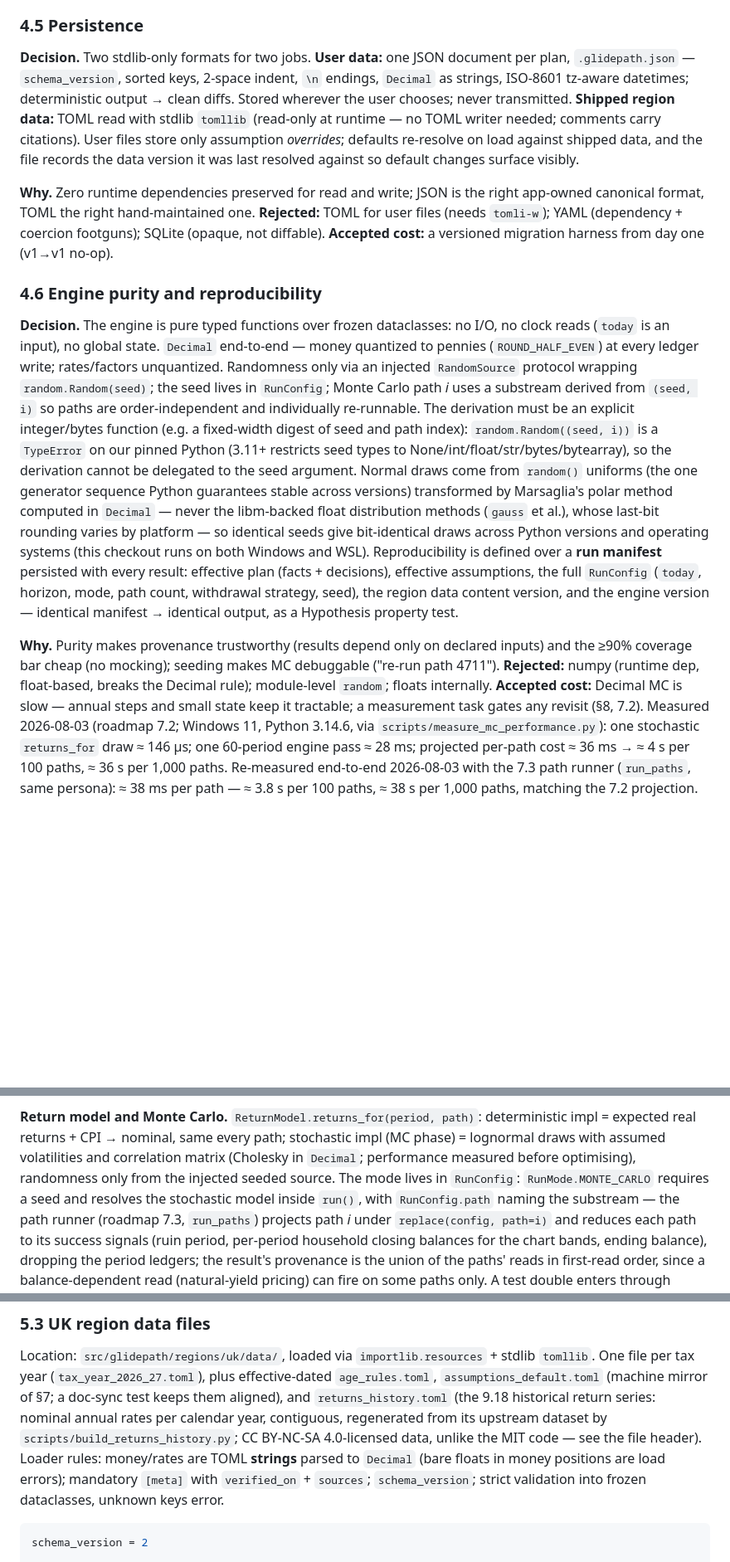
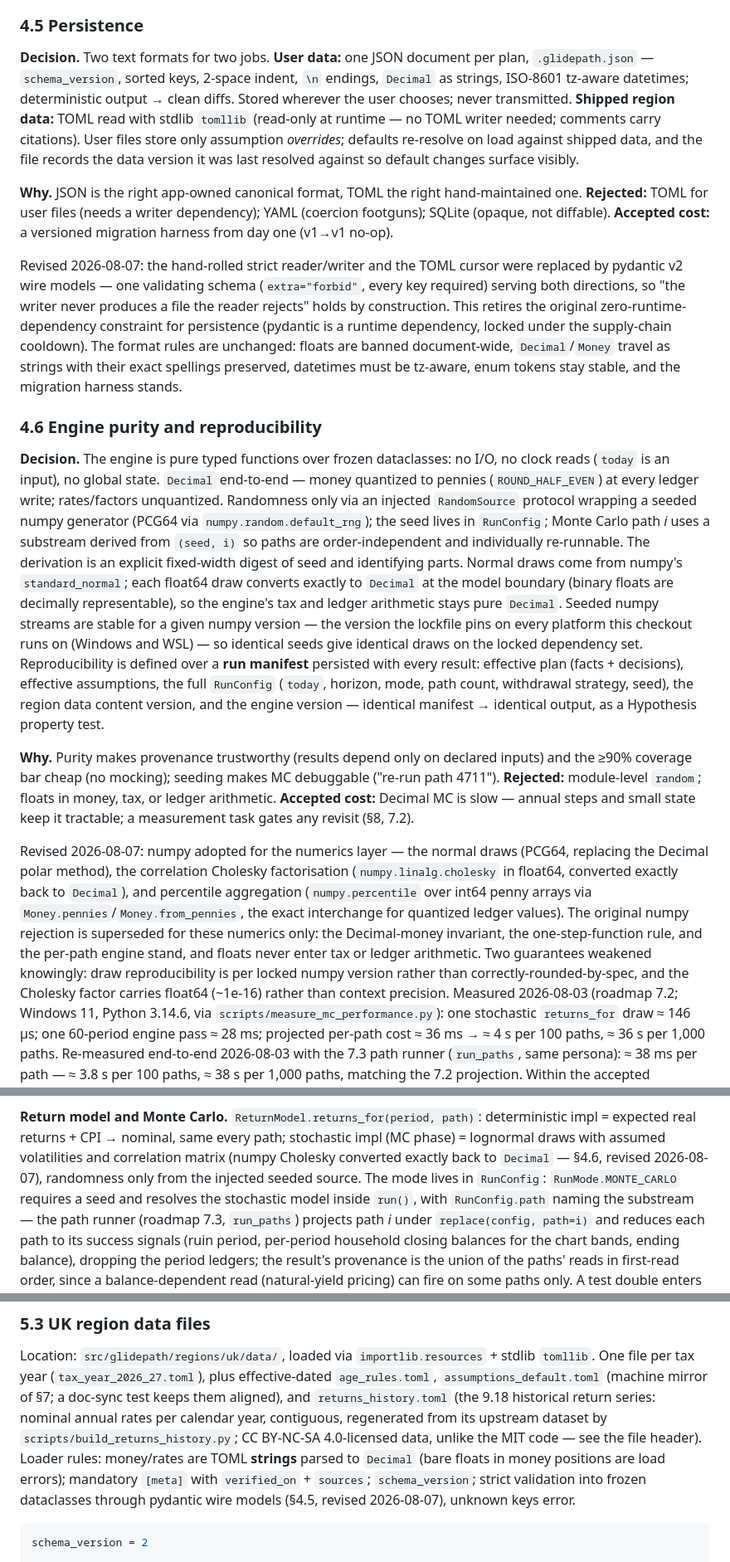
Before and after one commit to williajm/glidepath, a Markdown page: docs/planning.md, 3 parts joined by grey strips. Shown at 83% size. Rendered like a GitHub page; blank space fills up the shorter version.

Commit message:
Planning + changelog: record the numpy/pydantic decision revisions
§4.5 and §4.6 carry dated revision notes: pydantic wire models replace
the zero-dependency persistence constraint, numpy the hand-rolled
numerics, with the weakened guarantees (per-numpy-version draw
reproducibility, float64 Cholesky precision) stated explicitly.

Co-Authored-By: Claude Fable 5 <noreply@anthropic.com>

````diff
--- a/docs/planning.md
+++ b/docs/planning.md
@@ -168,7 +168,7 @@ prematurely).
 
 ### 4.5 Persistence
 
-**Decision.** Two stdlib-only formats for two jobs. **User data:** one JSON
+**Decision.** Two text formats for two jobs. **User data:** one JSON
 document per plan, `.glidepath.json` — `schema_version`, sorted keys,
 2-space indent, `\n` endings, `Decimal` as strings, ISO-8601 tz-aware
 datetimes; deterministic output → clean diffs. Stored wherever the user
@@ -178,11 +178,22 @@ citations). User files store only assumption *overrides*; defaults
 re-resolve on load against shipped data, and the file records the data
 version it was last resolved against so default changes surface visibly.
 
-**Why.** Zero runtime dependencies preserved for read and write; JSON is
-the right app-owned canonical format, TOML the right hand-maintained one.
-**Rejected:** TOML for user files (needs `tomli-w`); YAML (dependency +
-coercion footguns); SQLite (opaque, not diffable). **Accepted cost:** a
-versioned migration harness from day one (v1→v1 no-op).
+**Why.** JSON is the right app-owned canonical format, TOML the right
+hand-maintained one. **Rejected:** TOML for user files (needs a writer
+dependency); YAML (coercion footguns); SQLite (opaque, not diffable).
+**Accepted cost:** a versioned migration harness from day one (v1→v1
+no-op).
+
+Revised 2026-08-07: the hand-rolled strict reader/writer and the TOML
+cursor were replaced by pydantic v2 wire models — one validating schema
+(`extra="forbid"`, every key required) serving both directions, so "the
+writer never produces a file the reader rejects" holds by construction.
+This retires the original zero-runtime-dependency constraint for
+persistence (pydantic is a runtime dependency, locked under the
+supply-chain cooldown). The format rules are unchanged: floats are
+banned document-wide, `Decimal`/`Money` travel as strings with their
+exact spellings preserved, datetimes must be tz-aware, enum tokens stay
+stable, and the migration harness stands.
 
 ### 4.6 Engine purity and reproducibility
 
@@ -190,20 +201,18 @@ versioned migration harness from day one (v1→v1 no-op).
 no I/O, no clock reads (`today` is an input), no global state. `Decimal`
 end-to-end — money quantized to pennies (`ROUND_HALF_EVEN`) at every ledger
 write; rates/factors unquantized. Randomness only via an injected
-`RandomSource` protocol wrapping `random.Random(seed)`; the seed lives in
-`RunConfig`; Monte Carlo path *i* uses a substream derived from
-`(seed, i)` so paths are order-independent and individually re-runnable.
-The derivation must be an explicit integer/bytes function (e.g. a
-fixed-width digest of seed and path index): `random.Random((seed, i))` is
-a `TypeError` on our pinned Python (3.11+ restricts seed types to
-None/int/float/str/bytes/bytearray), so the derivation cannot be delegated
-to the seed argument. Normal draws come from `random()` uniforms (the one
-generator sequence Python guarantees stable across versions) transformed
-by Marsaglia's polar method computed in `Decimal` — never the libm-backed
-float distribution methods (`gauss` et al.), whose last-bit rounding
-varies by platform — so identical seeds give bit-identical draws across
-Python versions and operating systems (this checkout runs on both Windows
-and WSL). Reproducibility is defined over a **run manifest**
+`RandomSource` protocol wrapping a seeded numpy generator (PCG64 via
+`numpy.random.default_rng`); the seed lives in `RunConfig`; Monte Carlo
+path *i* uses a substream derived from `(seed, i)` so paths are
+order-independent and individually re-runnable. The derivation is an
+explicit fixed-width digest of seed and identifying parts. Normal draws
+come from numpy's `standard_normal`; each float64 draw converts exactly
+to `Decimal` at the model boundary (binary floats are decimally
+representable), so the engine's tax and ledger arithmetic stays pure
+`Decimal`. Seeded numpy streams are stable for a given numpy version —
+the version the lockfile pins on every platform this checkout runs on
+(Windows and WSL) — so identical seeds give identical draws on the
+locked dependency set. Reproducibility is defined over a **run manifest**
 persisted with every result: effective plan (facts + decisions), effective
 assumptions, the full `RunConfig` (`today`, horizon, mode, path count,
 withdrawal strategy, seed), the region data content version, and the
@@ -212,10 +221,23 @@ property test.
 
 **Why.** Purity makes provenance trustworthy (results depend only on
 declared inputs) and the ≥90% coverage bar cheap (no mocking); seeding
-makes MC debuggable ("re-run path 4711"). **Rejected:** numpy (runtime
-dep, float-based, breaks the Decimal rule); module-level `random`; floats
-internally. **Accepted cost:** Decimal MC is slow — annual steps and small
-state keep it tractable; a measurement task gates any revisit (§8, 7.2).
+makes MC debuggable ("re-run path 4711"). **Rejected:** module-level
+`random`; floats in money, tax, or ledger arithmetic. **Accepted cost:**
+Decimal MC is slow — annual steps and small state keep it tractable; a
+measurement task gates any revisit (§8, 7.2).
+
+Revised 2026-08-07: numpy adopted for the numerics layer — the normal
+draws (PCG64, replacing the Decimal polar method), the correlation
+Cholesky factorisation (`numpy.linalg.cholesky` in float64, converted
+exactly back to `Decimal`), and percentile aggregation (`numpy.percentile`
+over int64 penny arrays via `Money.pennies`/`Money.from_pennies`, the
+exact interchange for quantized ledger values). The original numpy
+rejection is superseded for these numerics only: the Decimal-money
+invariant, the one-step-function rule, and the per-path engine stand,
+and floats never enter tax or ledger arithmetic. Two guarantees
+weakened knowingly: draw reproducibility is per locked numpy version
+rather than correctly-rounded-by-spec, and the Cholesky factor carries
+float64 (~1e-16) rather than context precision.
 Measured 2026-08-03 (roadmap 7.2; Windows 11, Python 3.14.6, via
 `scripts/measure_mc_performance.py`): one stochastic `returns_for` draw
 ≈ 146 µs; one 60-period engine pass ≈ 28 ms; projected per-path cost
@@ -1158,9 +1180,9 @@ and cash kinds activate the deferred wrapper mechanics:
 **Return model and Monte Carlo.** `ReturnModel.returns_for(period, path)`:
 deterministic impl = expected real returns + CPI → nominal, same every
 path; stochastic impl (MC phase) = lognormal draws with assumed
-volatilities and correlation matrix (Cholesky in `Decimal`; performance
-measured before optimising), randomness only from the injected seeded
-source. The mode lives in `RunConfig`: `RunMode.MONTE_CARLO` requires a
+volatilities and correlation matrix (numpy Cholesky converted exactly
+back to `Decimal` — §4.6, revised 2026-08-07), randomness only from the
+injected seeded source. The mode lives in `RunConfig`: `RunMode.MONTE_CARLO` requires a
 seed and resolves the stochastic model inside `run()`, with
 `RunConfig.path` naming the substream — the path runner (roadmap 7.3,
 `run_paths`) projects path *i* under `replace(config, path=i)` and
@@ -1240,7 +1262,8 @@ CC BY-NC-SA 4.0-licensed data, unlike the MIT code — see the file
 header). Loader rules: money/rates are TOML **strings** parsed to
 `Decimal` (bare floats in money positions are load errors); mandatory
 `[meta]` with `verified_on` + `sources`; `schema_version`; strict
-validation into frozen dataclasses, unknown keys error.
+validation into frozen dataclasses through pydantic wire models
+(§4.5, revised 2026-08-07), unknown keys error.
 
 ```toml
 schema_version = 2
````
Also changed, not shown: CHANGELOG.md (+16 -0 lines).
